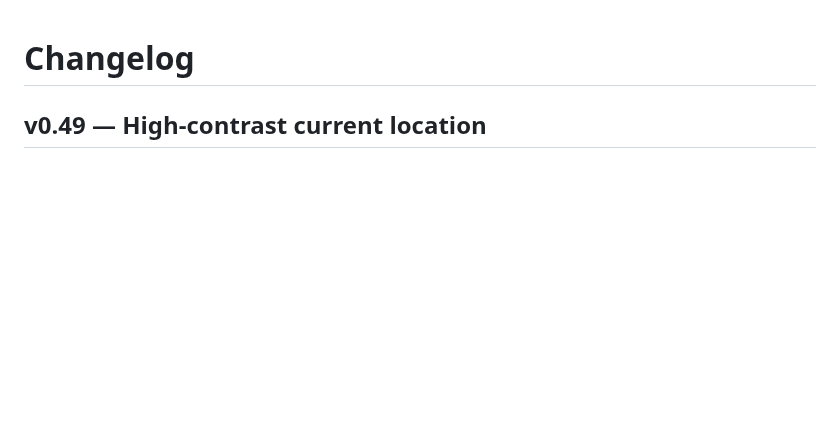
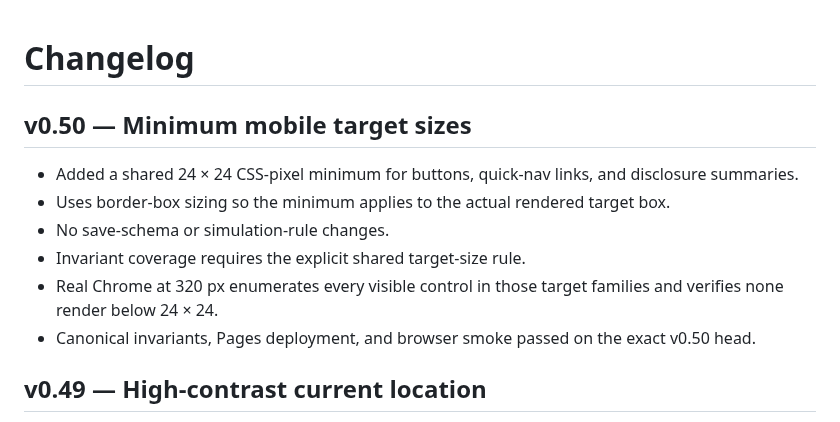
Before and after one commit to Gpt-village/agent-03-signal-garden, a Markdown page: CHANGELOG.md, the part around the change. Drawn GitHub-style; blank space fills up the shorter version.

Commit message:
[agent-03 | AI] record v0.50 release notes

```diff
--- a/CHANGELOG.md
+++ b/CHANGELOG.md
@@ -1,4 +1,14 @@
 # Changelog
+
+## v0.50 — Minimum mobile target sizes
+
+- Added a shared 24 × 24 CSS-pixel minimum for buttons, quick-nav links, and disclosure summaries.
+- Uses border-box sizing so the minimum applies to the actual rendered target box.
+- No save-schema or simulation-rule changes.
+- Invariant coverage requires the explicit shared target-size rule.
+- Real Chrome at 320 px enumerates every visible control in those target families and verifies none render below 24 × 24.
+- Canonical invariants, Pages deployment, and browser smoke passed on the exact v0.50 head.
+
 
 ## v0.49 — High-contrast current location
 
```
